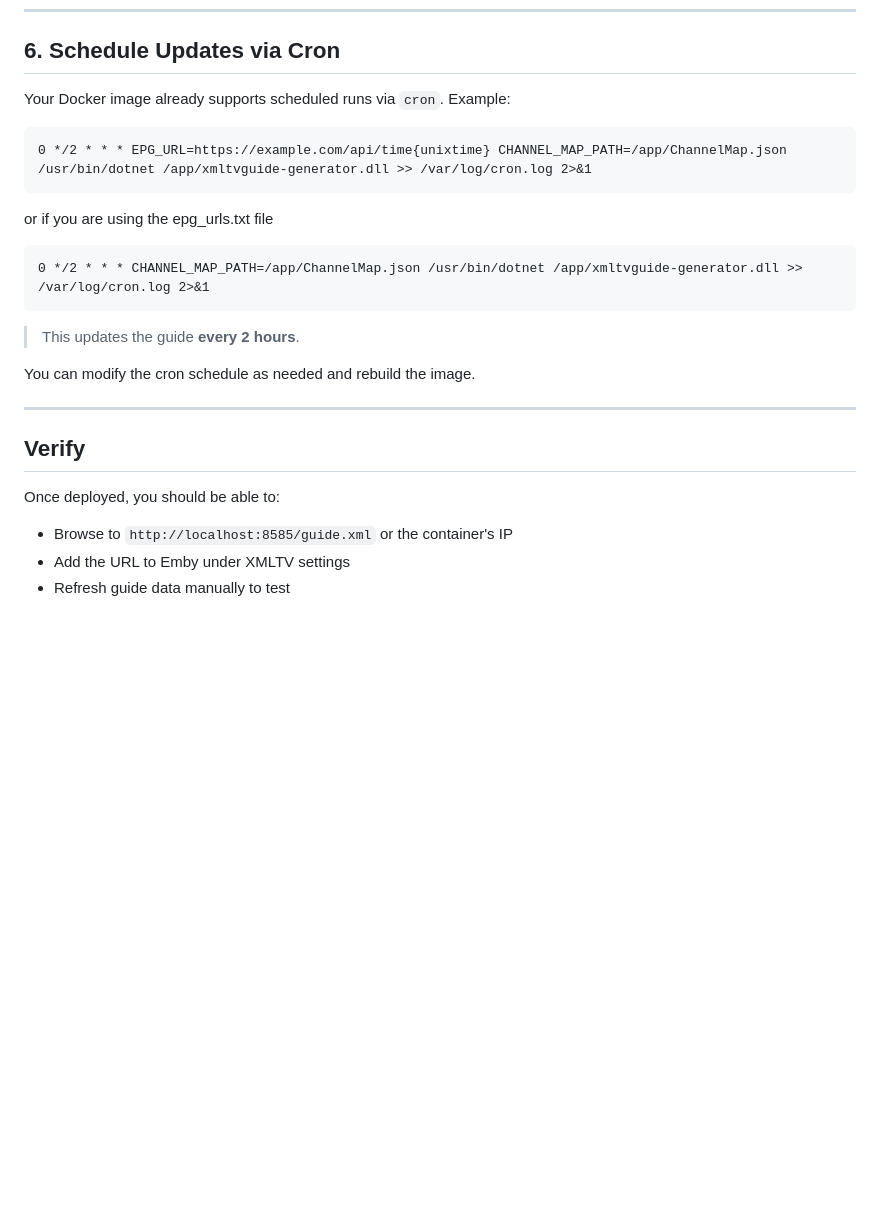
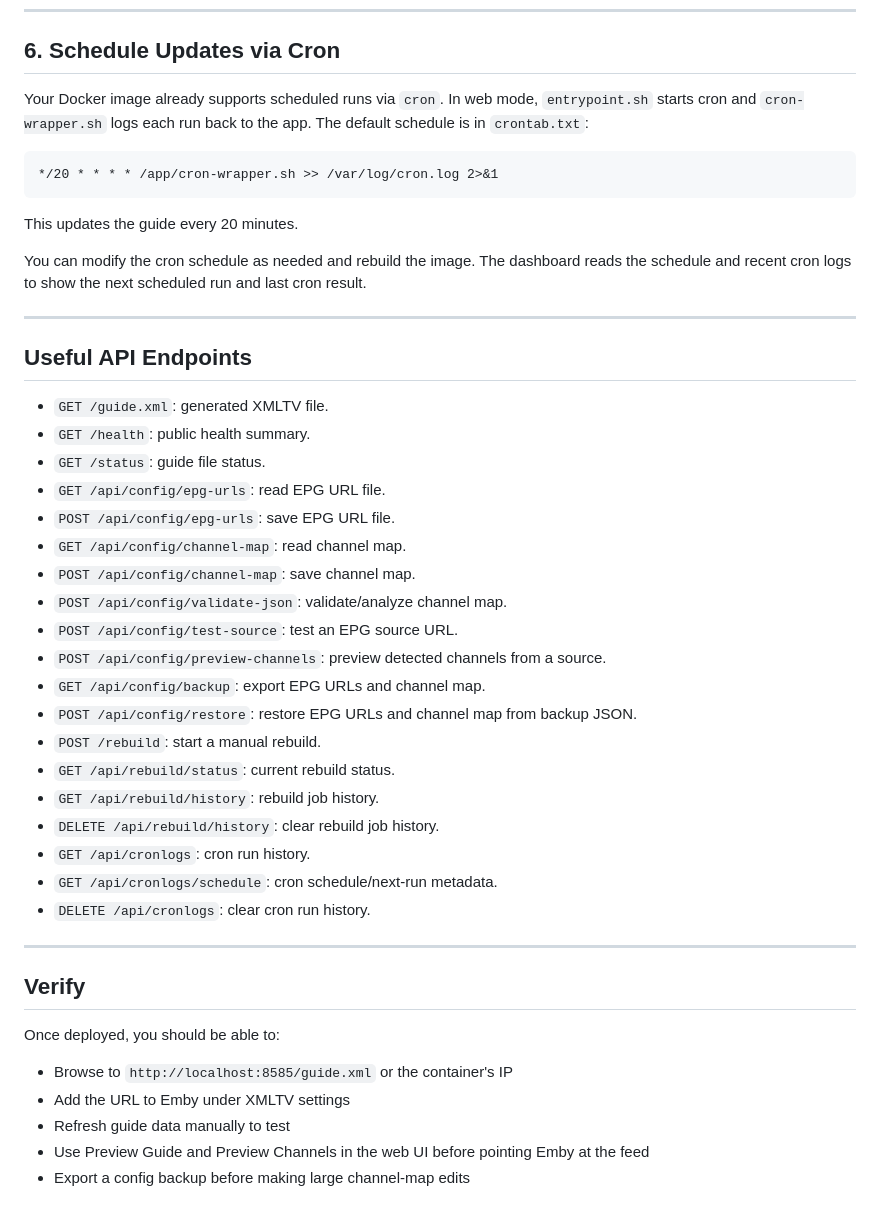
Before and after one commit to adamwperry/xmltvguide, a Markdown page: README.md, the part around one of its changes. Drawn GitHub-style; blank space fills up the shorter version.

````diff
--- a/README.md
+++ b/README.md
@@ -212,27 +298,49 @@ https://example.com/hgml/guide?zip_code=30303
 ---
 
 ## 6. Schedule Updates via Cron
-Your Docker image already supports scheduled runs via `cron`. Example:
+
+Your Docker image already supports scheduled runs via `cron`. In web mode, `entrypoint.sh` starts cron and `cron-wrapper.sh` logs each run back to the app. The default schedule is in `crontab.txt`:
 
 ```cron
-0 */2 * * * EPG_URL=https://example.com/api/time{unixtime} CHANNEL_MAP_PATH=/app/ChannelMap.json /usr/bin/dotnet /app/xmltvguide-generator.dll >> /var/log/cron.log 2>&1
+*/20 * * * * /app/cron-wrapper.sh >> /var/log/cron.log 2>&1
 ```
 
-or if you are using the epg_urls.txt file
+This updates the guide every 20 minutes.
 
-```cron
-0 */2 * * * CHANNEL_MAP_PATH=/app/ChannelMap.json /usr/bin/dotnet /app/xmltvguide-generator.dll >> /var/log/cron.log 2>&1
-```
+You can modify the cron schedule as needed and rebuild the image. The dashboard reads the schedule and recent cron logs to show the next scheduled run and last cron result.
 
-> This updates the guide **every 2 hours**.
+---
 
-You can modify the cron schedule as needed and rebuild the image.
+## Useful API Endpoints
+
+- `GET /guide.xml`: generated XMLTV file.
+- `GET /health`: public health summary.
+- `GET /status`: guide file status.
+- `GET /api/config/epg-urls`: read EPG URL file.
+- `POST /api/config/epg-urls`: save EPG URL file.
+- `GET /api/config/channel-map`: read channel map.
+- `POST /api/config/channel-map`: save channel map.
+- `POST /api/config/validate-json`: validate/analyze channel map.
+- `POST /api/config/test-source`: test an EPG source URL.
+- `POST /api/config/preview-channels`: preview detected channels from a source.
+- `GET /api/config/backup`: export EPG URLs and channel map.
+- `POST /api/config/restore`: restore EPG URLs and channel map from backup JSON.
+- `POST /rebuild`: start a manual rebuild.
+- `GET /api/rebuild/status`: current rebuild status.
+- `GET /api/rebuild/history`: rebuild job history.
+- `DELETE /api/rebuild/history`: clear rebuild job history.
+- `GET /api/cronlogs`: cron run history.
+- `GET /api/cronlogs/schedule`: cron schedule/next-run metadata.
+- `DELETE /api/cronlogs`: clear cron run history.
 
 ---
 
 ## Verify
+
 Once deployed, you should be able to:
 
 - Browse to `http://localhost:8585/guide.xml` or the container's IP
 - Add the URL to Emby under XMLTV settings
 - Refresh guide data manually to test
+- Use Preview Guide and Preview Channels in the web UI before pointing Emby at the feed
+- Export a config backup before making large channel-map edits
````
Also changed, not shown: other parts of README.md (+89 -3 lines).
